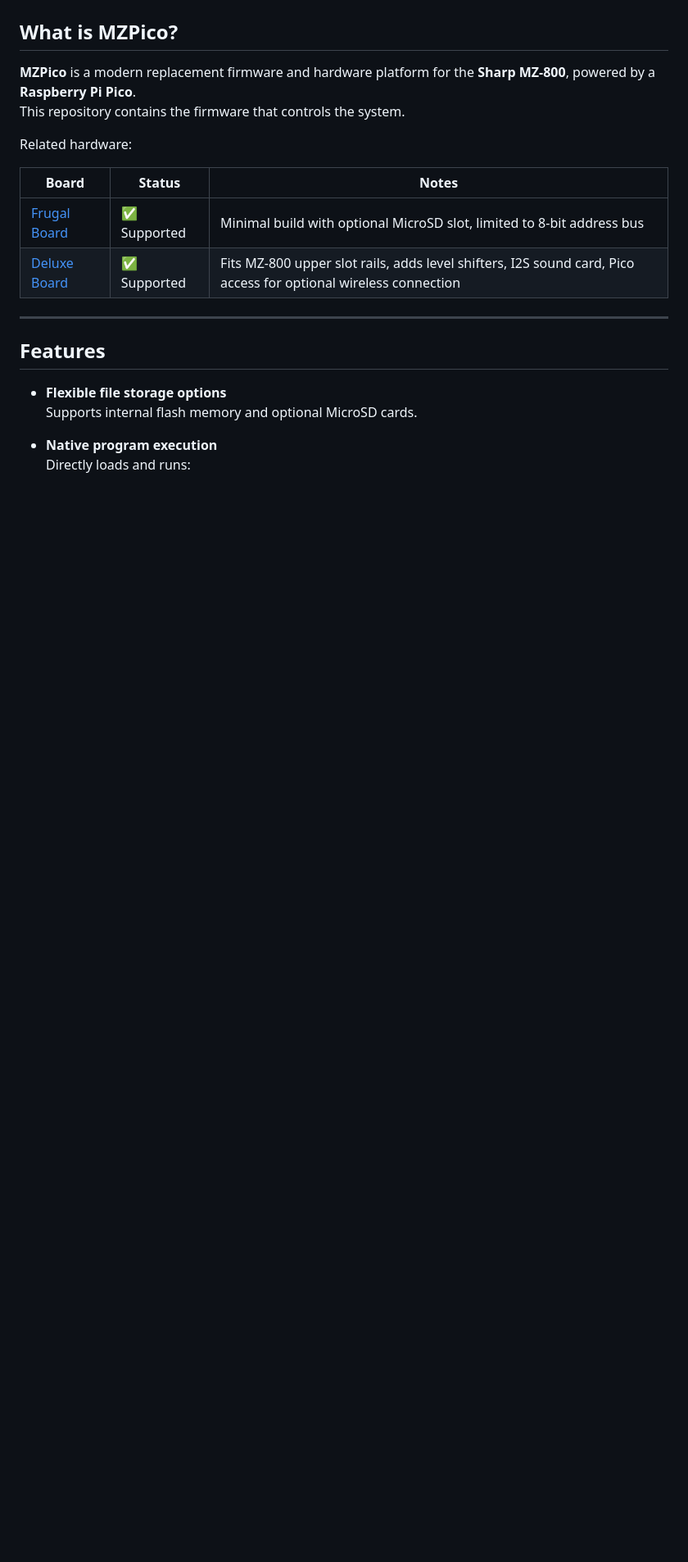
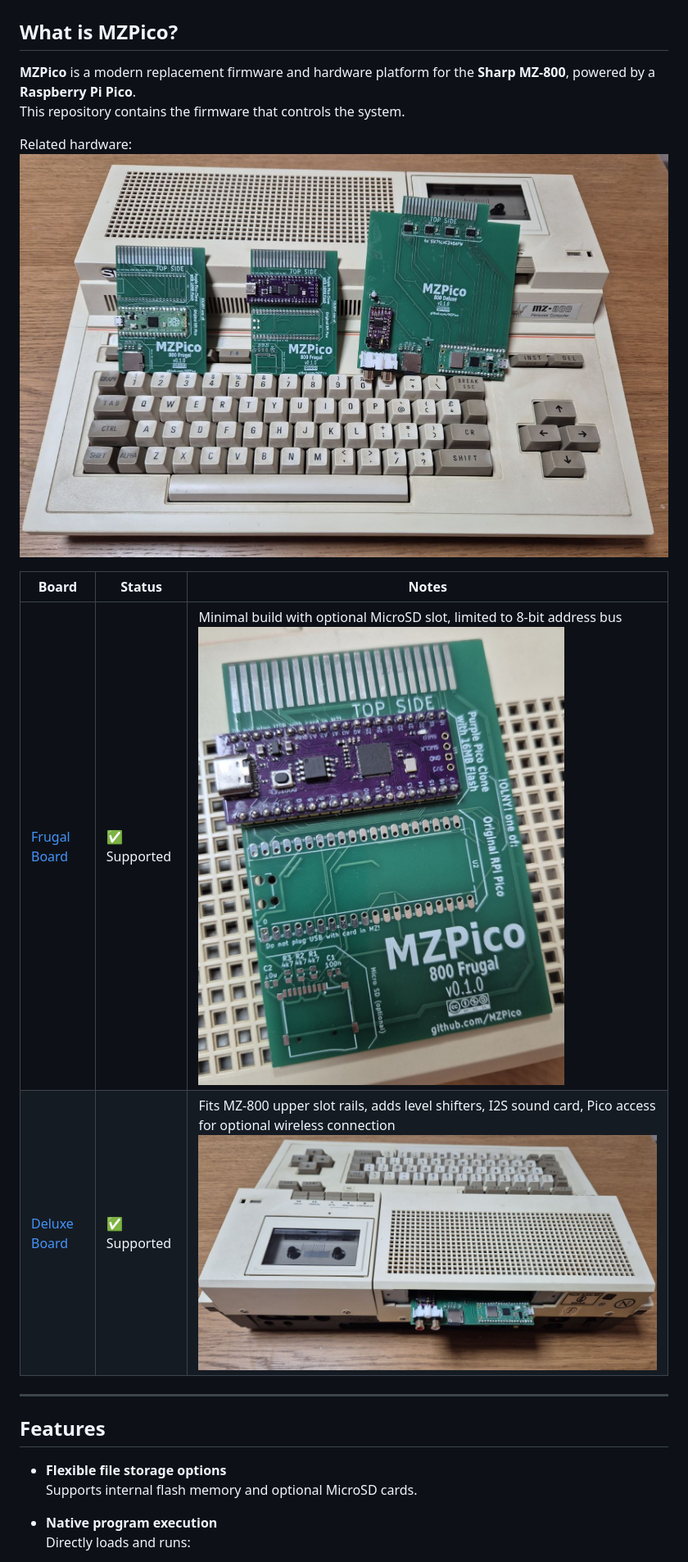
Before and after one commit to MZPico/MZPico-firmware, a Markdown page: README.md, the part around one of its changes. Shown at 82% size. GitHub-like rendering; pictures changed too: resources/MZPico-all.jpg (added), resources/MZPico-deluxe-inserted.jpg (added), resources/MZPico-frugal-Purple16m.jpg (added); blank space fills up the shorter version.

Commit message:
Adding images to readme

```diff
--- a/README.md
+++ b/README.md
@@ -5,11 +5,12 @@
 This repository contains the firmware that controls the system.
 
 Related hardware:
+![MZPico boards](resources/MZPico-all.jpg)
 
 | Board | Status | Notes |
 |--------|--------|-------|
-| [Frugal Board](https://github.com/MZPico/MZPico-800-Frugal-Board) | ✅ Supported | Minimal build with optional MicroSD slot, limited to 8-bit address bus |
-| [Deluxe Board](https://github.com/MZPico/MZPico-800-Deluxe-board) | ✅ Supported | Fits MZ-800 upper slot rails, adds level shifters, I2S sound card, Pico access for optional wireless connection |
+| [Frugal Board](https://github.com/MZPico/MZPico-800-Frugal-Board) | ✅ Supported | Minimal build with optional MicroSD slot, limited to 8-bit address bus ![MZPico Frugal board](resources/MZPico-frugal-Purple16m.jpg)|
+| [Deluxe Board](https://github.com/MZPico/MZPico-800-Deluxe-board) | ✅ Supported | Fits MZ-800 upper slot rails, adds level shifters, I2S sound card, Pico access for optional wireless connection ![MZPico Deluxe board](resources/MZPico-deluxe-inserted.jpg)|
 
 ---
 
```
Also changed, not shown: other parts of README.md (+4 -4 lines), resources/MZPico-frugal-Original2m.jpg (added).
